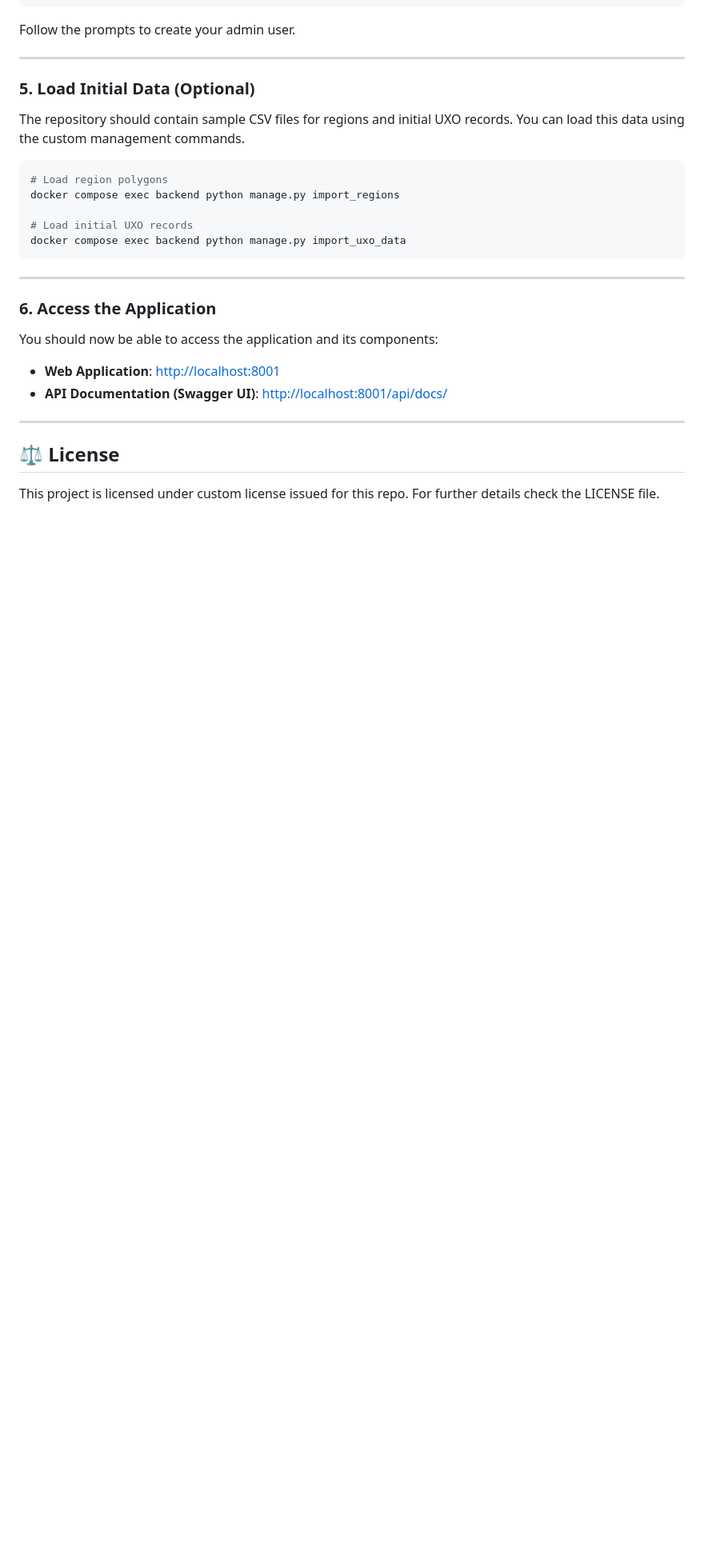
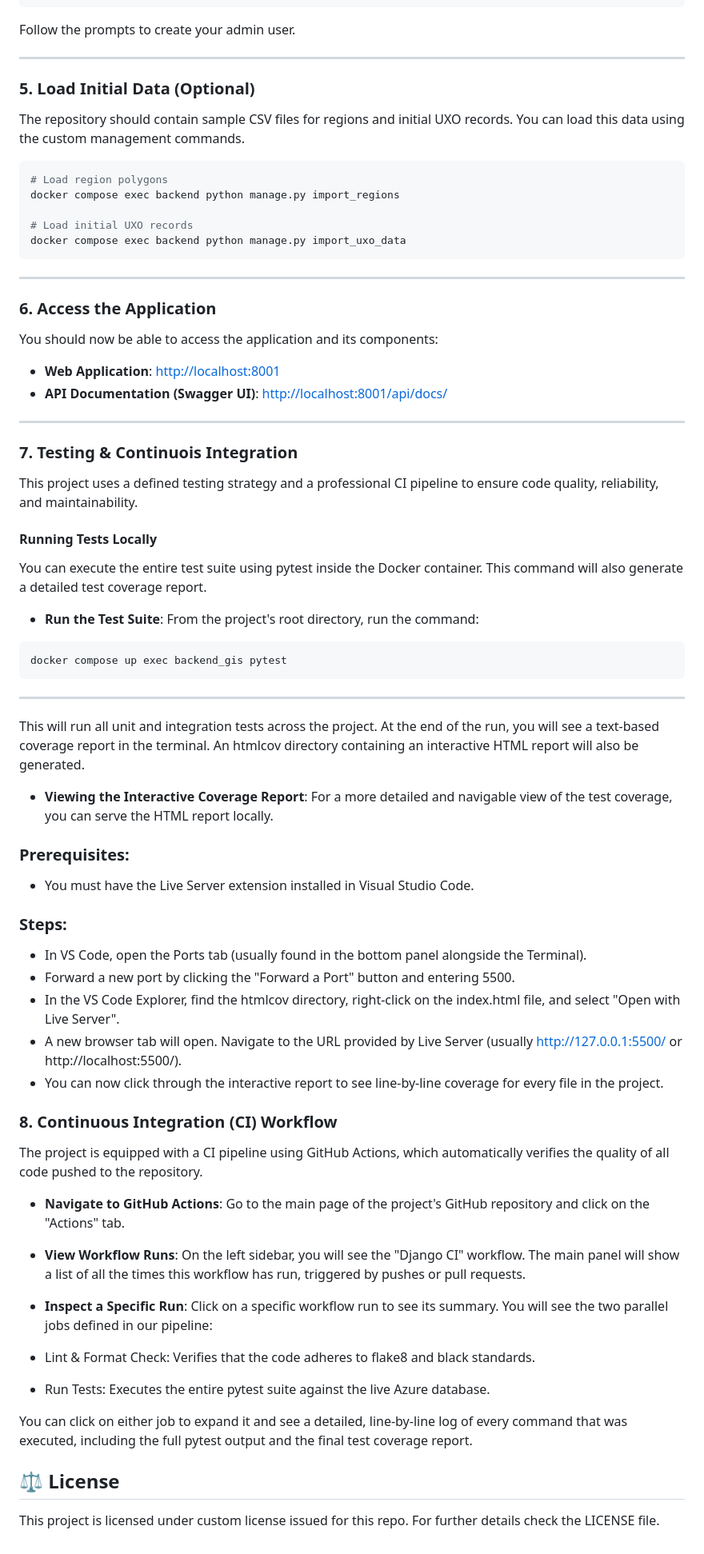
Before and after one commit to Muhannad7794/UXO_system, a Markdown page: README.md, the part around one of its changes. Shown at 80% size. Drawn GitHub-style; blank space fills up the shorter version.

````diff
--- a/README.md
+++ b/README.md
@@ -145,6 +145,53 @@ You should now be able to access the application and its components:
 
 ---
 
+### 7. Testing & Continuois Integration
+This project uses a defined testing strategy and a professional CI pipeline to ensure code quality, reliability, and maintainability.
+
+#### Running Tests Locally
+You can execute the entire test suite using pytest inside the Docker container. This command will also generate a detailed test coverage report.
+
+- **Run the Test Suite**:
+From the project's root directory, run the command:
+
+```bash
+docker compose up exec backend_gis pytest
+```
+
+---
+This will run all unit and integration tests across the project. At the end of the run, you will see a text-based coverage report in the terminal. An htmlcov directory containing an interactive HTML report will also be generated.
+
+- **Viewing the Interactive Coverage Report**:
+For a more detailed and navigable view of the test coverage, you can serve the HTML report locally.
+
+### Prerequisites:
+
+- You must have the Live Server extension installed in Visual Studio Code.
+
+### Steps:
+
+- In VS Code, open the Ports tab (usually found in the bottom panel alongside the Terminal).
+- Forward a new port by clicking the "Forward a Port" button and entering 5500.
+- In the VS Code Explorer, find the htmlcov directory, right-click on the index.html file, and select "Open with Live Server".
+- A new browser tab will open. Navigate to the URL provided by Live Server (usually http://127.0.0.1:5500/ or http://localhost:5500/).
+- You can now click through the interactive report to see line-by-line coverage for every file in the project.
+
+### 8. Continuous Integration (CI) Workflow
+The project is equipped with a CI pipeline using GitHub Actions, which automatically verifies the quality of all code pushed to the repository.
+
+- **Navigate to GitHub Actions**:
+Go to the main page of the project's GitHub repository and click on the "Actions" tab.
+
+- **View Workflow Runs**:
+On the left sidebar, you will see the "Django CI" workflow. The main panel will show a list of all the times this workflow has run, triggered by pushes or pull requests.
+
+- **Inspect a Specific Run**:
+Click on a specific workflow run to see its summary. You will see the two parallel jobs defined in our pipeline:
+ - Lint & Format Check: Verifies that the code adheres to flake8 and black standards.
+ - Run Tests: Executes the entire pytest suite against the live Azure database.
+
+You can click on either job to expand it and see a detailed, line-by-line log of every command that was executed, including the full pytest output and the final test coverage report.
+
 ## ⚖️ License
 
 This project is licensed under custom license issued for this repo. For further details check the LICENSE file.
````
Also changed, not shown: other parts of README.md (+1 -1 lines).
